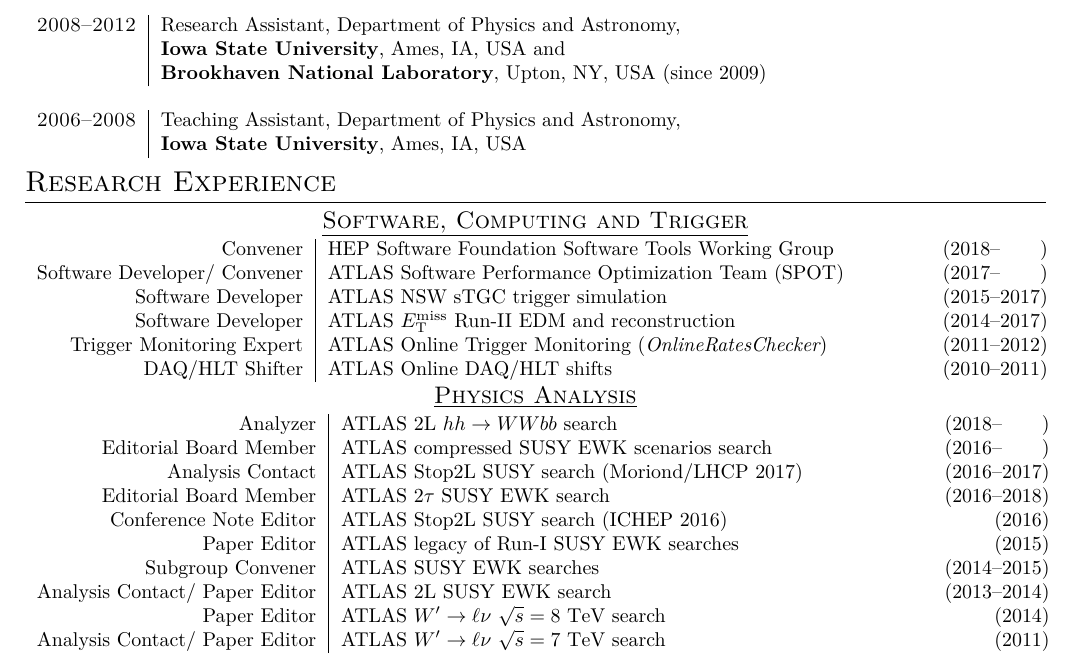
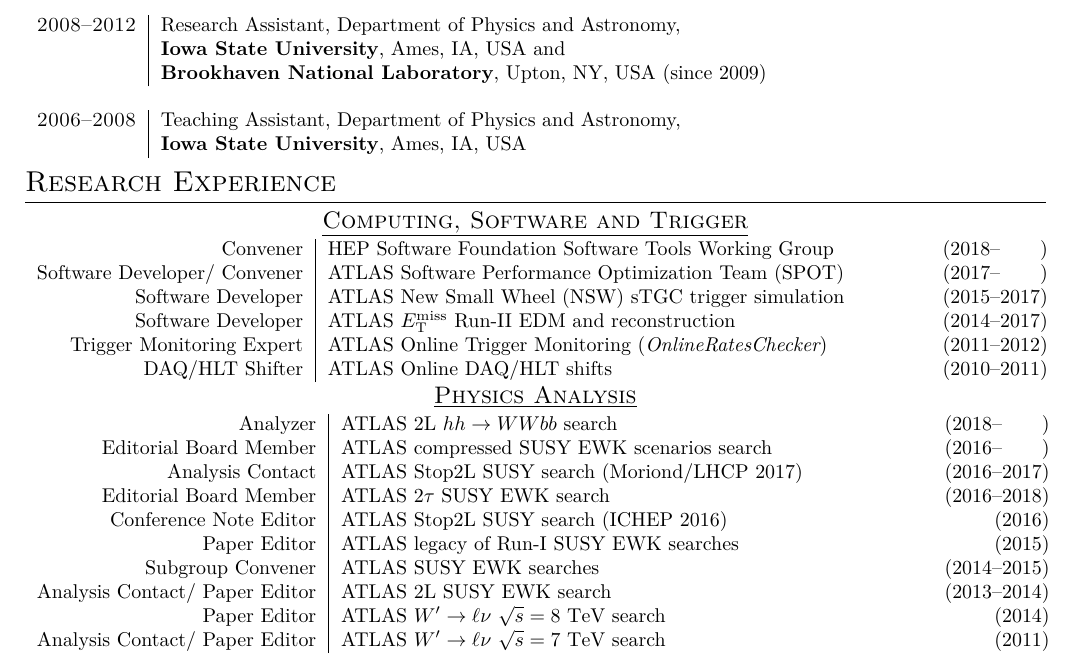
Before and after one commit to amete/CurriculumVitae, a LaTeX CV (Academic/Computing/METE_AS_CV.tex): part of page 1 of 3, cut so that both start at the same text. Compiled offline with XeLaTeX.

Commit message:
Minor word re-ordering

```diff
--- a/Academic/Computing/METE_AS_CV.tex
+++ b/Academic/Computing/METE_AS_CV.tex
@@ -100,11 +100,11 @@
 %Section: Research experience
 \section{Research Experience}
 % Software, Computing and Trigger
-\subsection{\underline{Software, Computing and Trigger}}
+\subsection{\underline{Computing, Software and Trigger}}
 \begin{tabular}{r | p{12.7cm}}
 \multicolumn{1}{r|}{Convener}					& HEP Software Foundation Software Tools Working Group \hfill (2018--\phantom{0000})		\\
 \multicolumn{1}{r|}{Software Developer/ Convener}	& ATLAS Software Performance Optimization Team (SPOT) \hfill (2017--\phantom{0000})		\\
-\multicolumn{1}{r|}{Software Developer}			& ATLAS NSW sTGC trigger simulation \hfill (2015--2017)								\\
+\multicolumn{1}{r|}{Software Developer}			& ATLAS New Small Wheel (NSW) sTGC trigger simulation \hfill (2015--2017)				\\
 \multicolumn{1}{r|}{Software Developer}			& ATLAS $E_{\mathrm{T}}^{\mathrm{miss}}$ Run-II EDM and reconstruction \hfill (2014--2017)	\\
 \multicolumn{1}{r|}{Trigger Monitoring Expert}		& ATLAS Online Trigger Monitoring ({\it OnlineRatesChecker})  \hfill (2011--2012)			\\
 \multicolumn{1}{r|}{DAQ/HLT Shifter}				& ATLAS Online DAQ/HLT shifts	\hfill (2010--2011)								\\
```
Also changed, not shown: Academic/Computing/METE_AS_CV.pdf.
